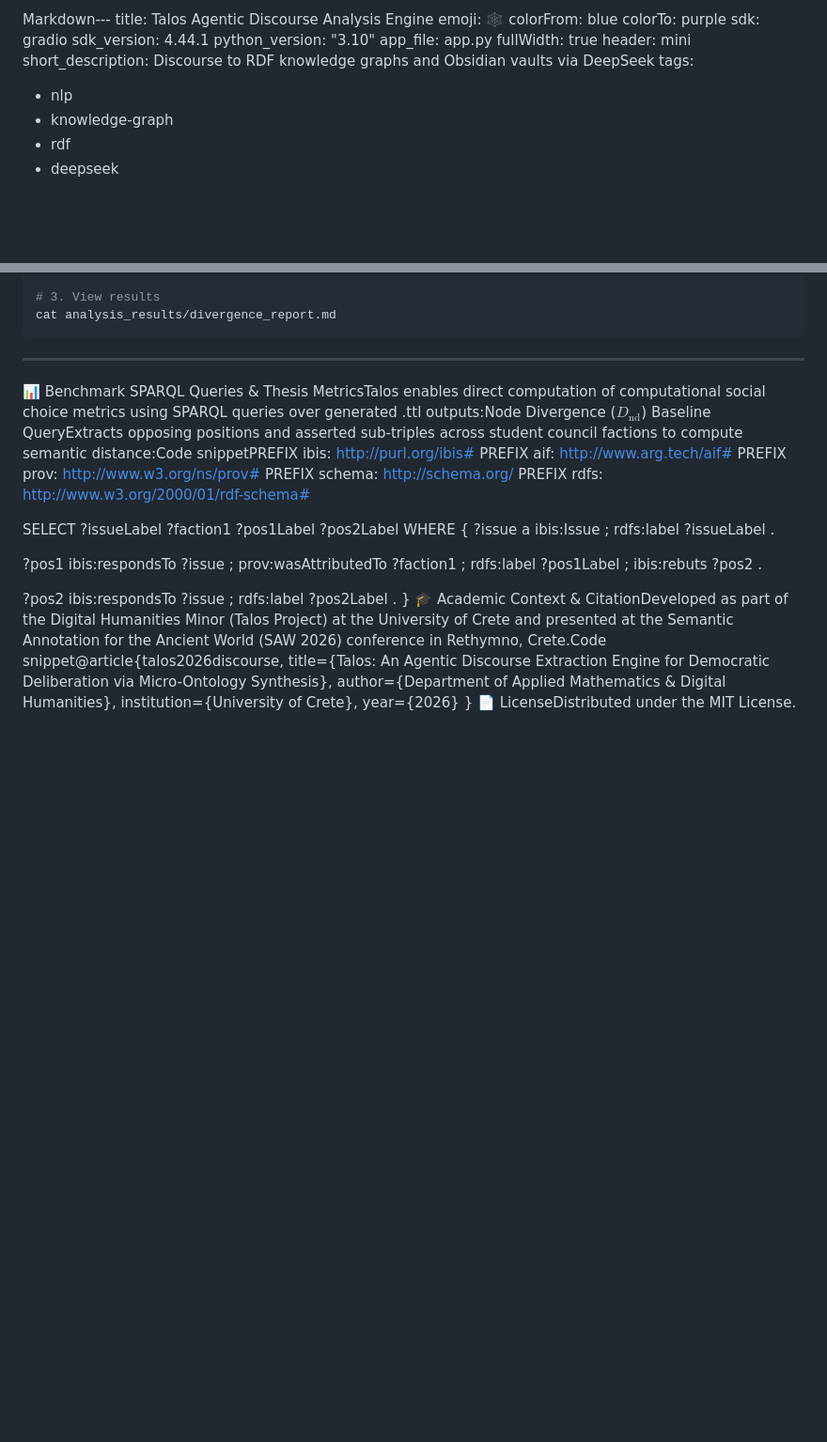
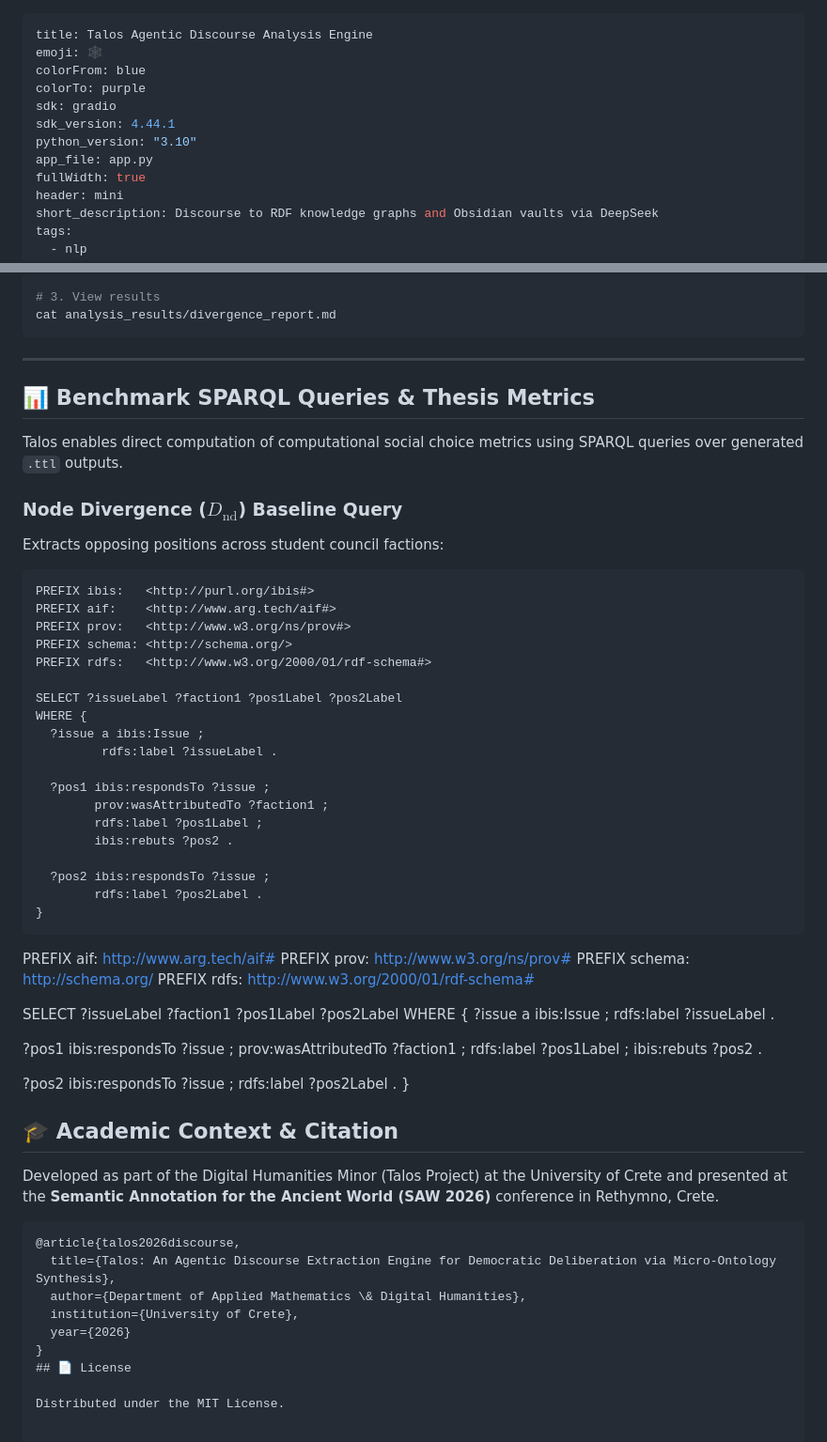
Before and after one commit to kokorikos212/Digital_Humanities, a Markdown page: README.md, 2 parts joined by grey strips. Shown at 94% size. Rendered like a GitHub page; blank space fills up the shorter version.

Commit message:
docs: fixed README formatting — proper headers, CLI section, code blocks, YAML frontmatter

````diff
--- a/README.md
+++ b/README.md
@@ -1,4 +1,4 @@
-Markdown---
+---
 title: Talos Agentic Discourse Analysis Engine
 emoji: 🕸️
 colorFrom: blue
@@ -184,7 +212,35 @@ cat analysis_results/divergence_report.md
 
 ---
 
-📊 Benchmark SPARQL Queries & Thesis MetricsTalos enables direct computation of computational social choice metrics using SPARQL queries over generated .ttl outputs:Node Divergence ($D_{\text{nd}}$) Baseline QueryExtracts opposing positions and asserted sub-triples across student council factions to compute semantic distance:Code snippetPREFIX ibis:   [http://purl.org/ibis#](http://purl.org/ibis#)
+## 📊 Benchmark SPARQL Queries & Thesis Metrics
+
+Talos enables direct computation of computational social choice metrics using SPARQL queries over generated `.ttl` outputs.
+
+### Node Divergence ($D_{\text{nd}}$) Baseline Query
+
+Extracts opposing positions across student council factions:
+
+```sparql
+PREFIX ibis:   <http://purl.org/ibis#>
+PREFIX aif:    <http://www.arg.tech/aif#>
+PREFIX prov:   <http://www.w3.org/ns/prov#>
+PREFIX schema: <http://schema.org/>
+PREFIX rdfs:   <http://www.w3.org/2000/01/rdf-schema#>
+
+SELECT ?issueLabel ?faction1 ?pos1Label ?pos2Label
+WHERE {
+  ?issue a ibis:Issue ;
+         rdfs:label ?issueLabel .
+
+  ?pos1 ibis:respondsTo ?issue ;
+        prov:wasAttributedTo ?faction1 ;
+        rdfs:label ?pos1Label ;
+        ibis:rebuts ?pos2 .
+
+  ?pos2 ibis:respondsTo ?issue ;
+        rdfs:label ?pos2Label .
+}
+```
 PREFIX aif:    [http://www.arg.tech/aif#](http://www.arg.tech/aif#)
 PREFIX prov:   [http://www.w3.org/ns/prov#](http://www.w3.org/ns/prov#)
 PREFIX schema: [http://schema.org/](http://schema.org/)
@@ -203,10 +259,17 @@ WHERE {
   ?pos2 ibis:respondsTo ?issue ;
         rdfs:label ?pos2Label .
 }
-🎓 Academic Context & CitationDeveloped as part of the Digital Humanities Minor (Talos Project) at the University of Crete and presented at the Semantic Annotation for the Ancient World (SAW 2026) conference in Rethymno, Crete.Code snippet@article{talos2026discourse,
+## 🎓 Academic Context & Citation
+
+Developed as part of the Digital Humanities Minor (Talos Project) at the University of Crete and presented at the **Semantic Annotation for the Ancient World (SAW 2026)** conference in Rethymno, Crete.
+
+```bibtex
+@article{talos2026discourse,
   title={Talos: An Agentic Discourse Extraction Engine for Democratic Deliberation via Micro-Ontology Synthesis},
   author={Department of Applied Mathematics \& Digital Humanities},
   institution={University of Crete},
   year={2026}
 }
-📄 LicenseDistributed under the MIT License.
+## 📄 License
+
+Distributed under the MIT License.
````
Also changed, not shown: other parts of README.md (+34 -6 lines).
